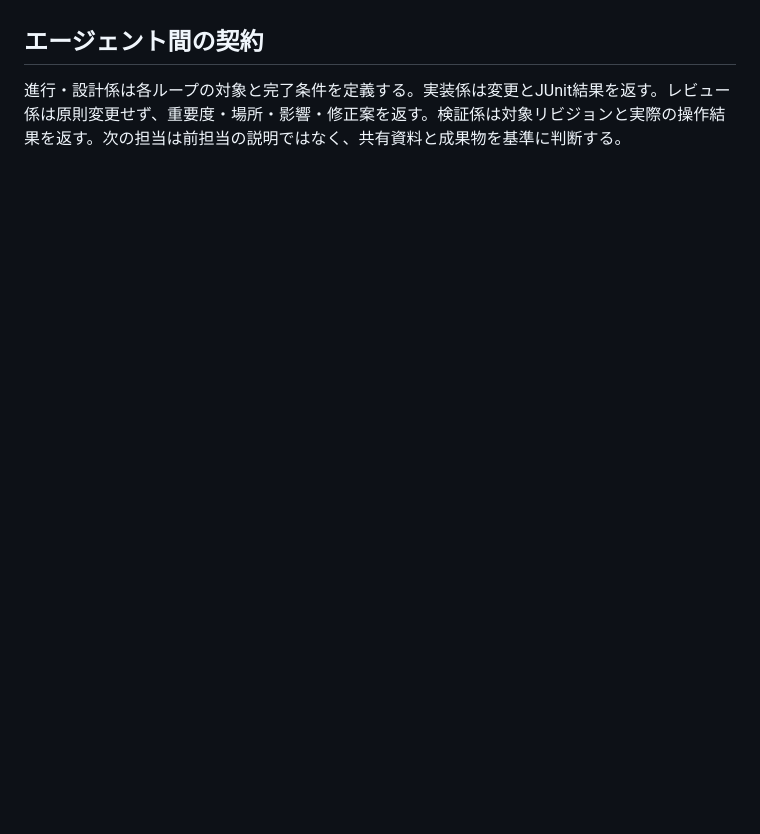
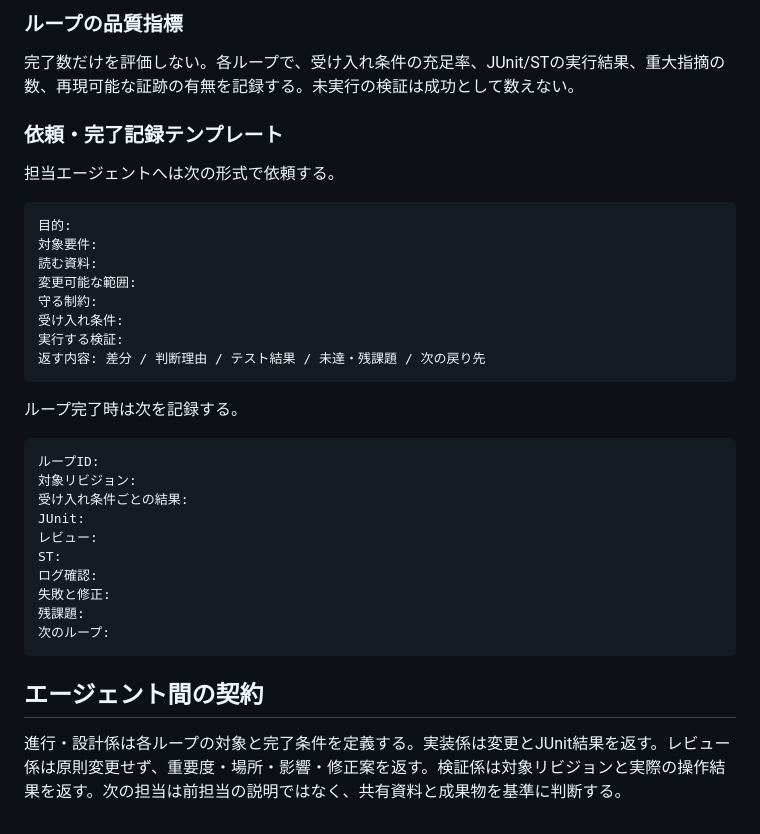
Before and after one commit to parusu37890/band-link, a Markdown page: docs/engineering-method.md, the part around one of its changes. Rendered like a GitHub page; blank space fills up the shorter version.

Commit message:
Define loop engineering states and handoffs

````diff
--- a/docs/engineering-method.md
+++ b/docs/engineering-method.md
@@ -59,3 +89,36 @@ Elasticsearch/Kibanaで処理とエラーを確認
+### ループの品質指標
+
+完了数だけを評価しない。各ループで、受け入れ条件の充足率、JUnit/STの実行結果、重大指摘の数、再現可能な証跡の有無を記録する。未実行の検証は成功として数えない。
+
+### 依頼・完了記録テンプレート
+
+担当エージェントへは次の形式で依頼する。
+
+```text
+目的:
+対象要件:
+読む資料:
+変更可能な範囲:
+守る制約:
+受け入れ条件:
+実行する検証:
+返す内容: 差分 / 判断理由 / テスト結果 / 未達・残課題 / 次の戻り先
+```
+
+ループ完了時は次を記録する。
+
+```text
+ループID:
+対象リビジョン:
+受け入れ条件ごとの結果:
+JUnit:
+レビュー:
+ST:
+ログ確認:
+失敗と修正:
+残課題:
+次のループ:
+```
 
 ## エージェント間の契約
 
````
Also changed, not shown: other parts of docs/engineering-method.md (+34 -4 lines), requirements.md (+1 -1 lines).
